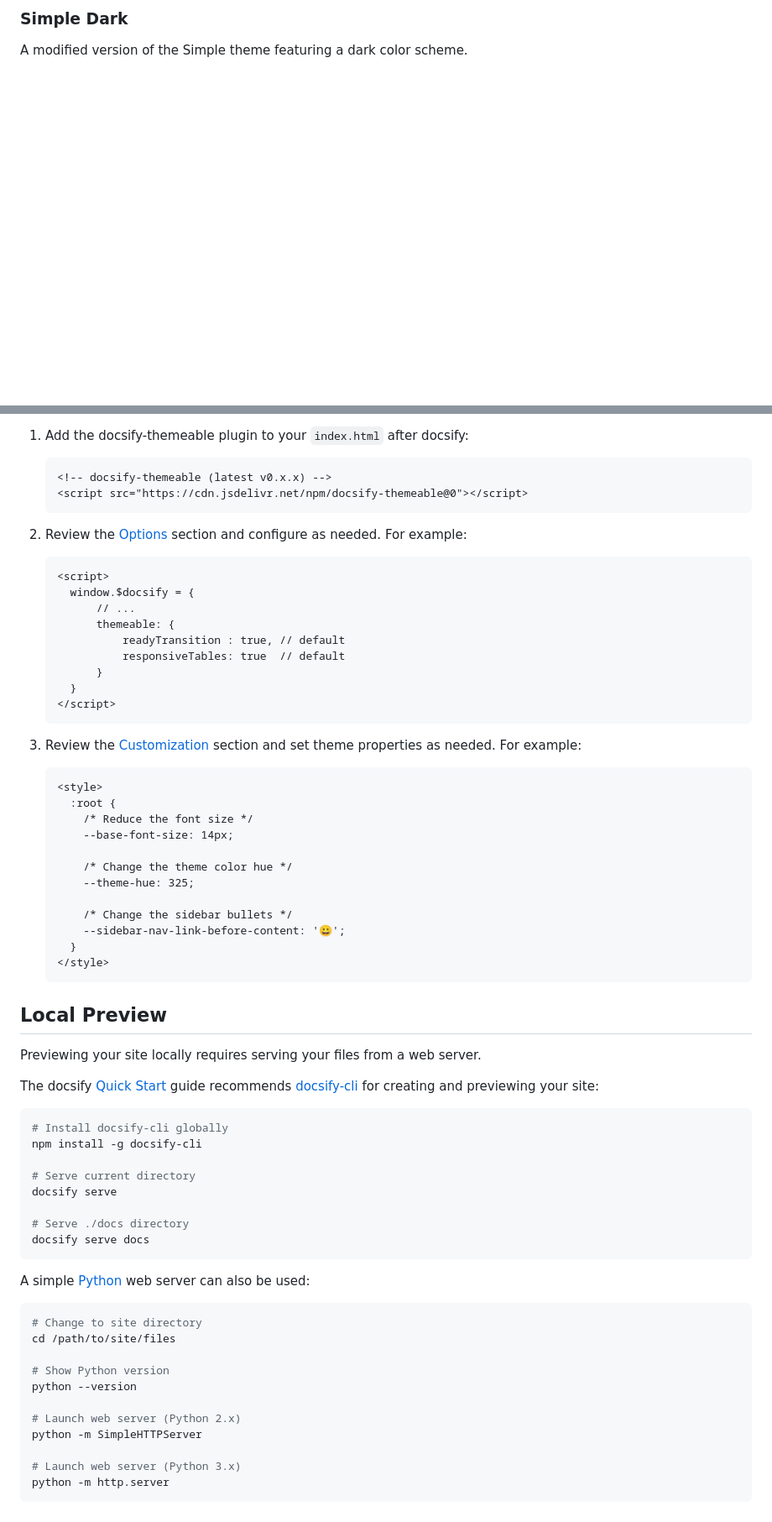
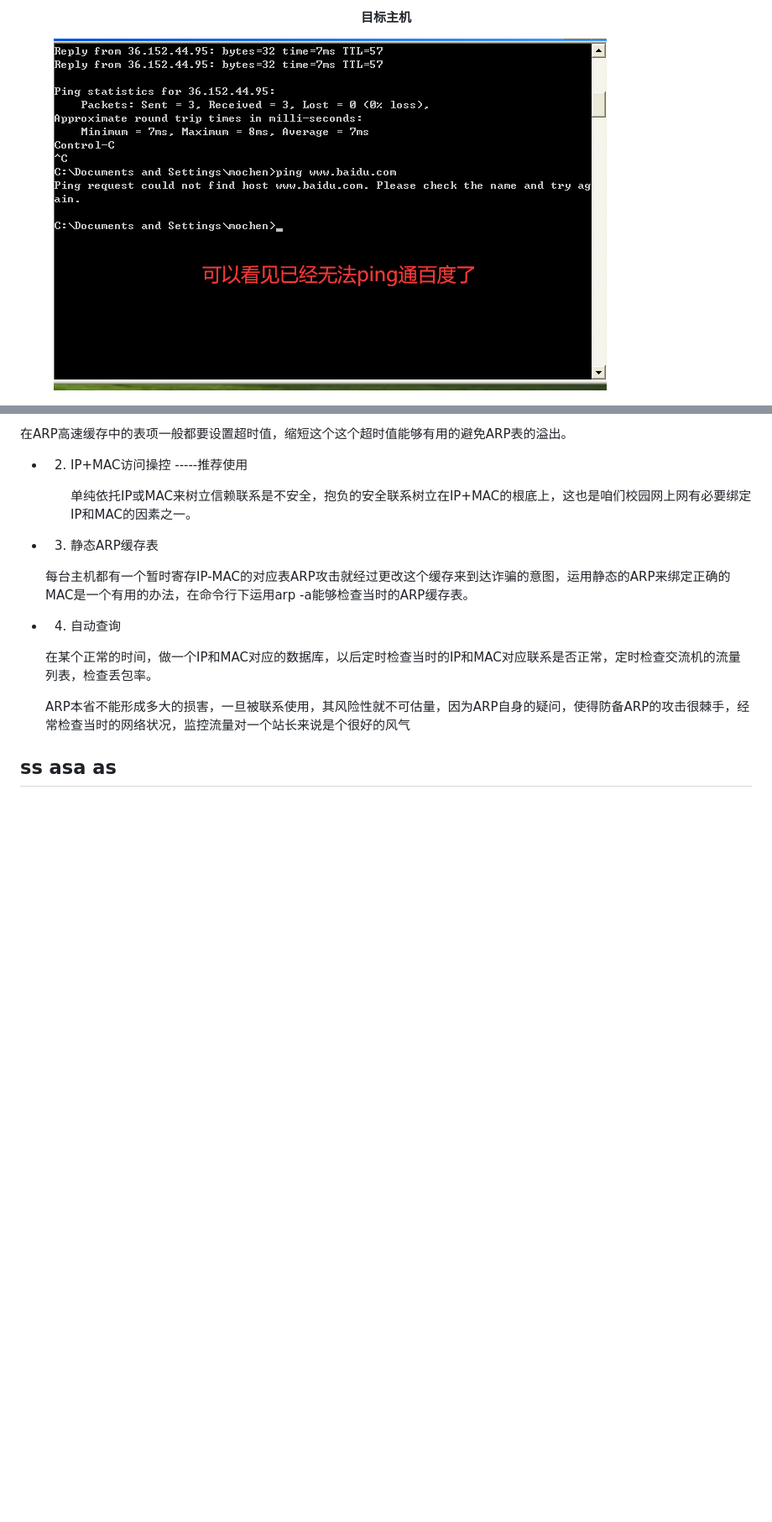
Before and after one commit to mochen072/github.io, a Markdown page: docs/themes.md, 2 parts joined by grey strips. Shown: that part at 84% size. GitHub-like rendering; pictures changed too: docs/assets/img/目标主机.png (added); blank space fills up the shorter version.

````diff
--- a/docs/themes.md
+++ b/docs/themes.md
@@ -39,6 +47,8 @@ state.
 </figure>
 
-### Simple Dark
+#### <center> 目标主机</center>
+<figure class="thumbnails">
+    <img src="assets/img/目标主机.png" alt="Screenshot of coverpage" title="Cover page">
+</figure>
 
-A modified version of the Simple theme featuring a dark color scheme.
 
@@ -63,71 +60,18 @@ A modified version of the Simple theme featuring a dark color scheme.
 
-1. Add the docsify-themeable plugin to your `index.html` after docsify:
+  在ARP高速缓存中的表项一般都要设置超时值，缩短这个这个超时值能够有用的避免ARP表的溢出。
 
-   ```html
-   <!-- docsify-themeable (latest v0.x.x) -->
-   <script src="https://cdn.jsdelivr.net/npm/docsify-themeable@0"></script>
-   ```
+  - 2. IP+MAC访问操控   -----推荐使用
 
-1. Review the [Options](options) section and configure as needed. For example:
+        单纯依托IP或MAC来树立信赖联系是不安全，抱负的安全联系树立在IP+MAC的根底上，这也是咱们校园网上网有必要绑定IP和MAC的因素之一。
 
-   ```html
-   <script>
-     window.$docsify = {
-         // ...
-         themeable: {
-             readyTransition : true, // default
-             responsiveTables: true  // default
-         }
-     }
-   </script>
-   ```
+  - 3. 静态ARP缓存表
 
-1. Review the [Customization](customization) section and set theme properties as needed. For example:
+      每台主机都有一个暂时寄存IP-MAC的对应表ARP攻击就经过更改这个缓存来到达诈骗的意图，运用静态的ARP来绑定正确的MAC是一个有用的办法，在命令行下运用arp -a能够检查当时的ARP缓存表。
 
-   ```html
-   <style>
-     :root {
-       /* Reduce the font size */
-       --base-font-size: 14px;
+  - 4. 自动查询
 
-       /* Change the theme color hue */
-       --theme-hue: 325;
+      在某个正常的时间，做一个IP和MAC对应的数据库，以后定时检查当时的IP和MAC对应联系是否正常，定时检查交流机的流量列表，检查丢包率。
 
-       /* Change the sidebar bullets */
-       --sidebar-nav-link-before-content: '😀';
-     }
-   </style>
-   ```
+      ARP本省不能形成多大的损害，一旦被联系使用，其风险性就不可估量，因为ARP自身的疑问，使得防备ARP的攻击很棘手，经常检查当时的网络状况，监控流量对一个站长来说是个很好的风气
 
-## Local Preview
-
-Previewing your site locally requires serving your files from a web server.
-
-The docsify [Quick Start](//docsify.js.org/#/quickstart) guide recommends [docsify-cli](//github.com/QingWei-Li/docsify-cli) for creating and previewing your site:
-
-```bash
-# Install docsify-cli globally
-npm install -g docsify-cli
-
-# Serve current directory
-docsify serve
-
-# Serve ./docs directory
-docsify serve docs
-```
-
-A simple [Python](https://www.python.org/) web server can also be used:
-
-```bash
-# Change to site directory
-cd /path/to/site/files
-
-# Show Python version
-python --version
-
-# Launch web server (Python 2.x)
-python -m SimpleHTTPServer
-
-# Launch web server (Python 3.x)
-python -m http.server
-```
+## ss asa as
````
Also changed, not shown: other parts of docs/themes.md (+36 -41 lines), docs/Linux.md (+3 -2 lines), docs/SQL.md (added, +154 -0 lines), docs/assets/img/ARP原理.jpeg (added), docs/assets/img/Kali.png (added), docs/assets/img/theme-defaults-content.png (deleted), docs/assets/img/通信方式1.png (added), 1 other file.
